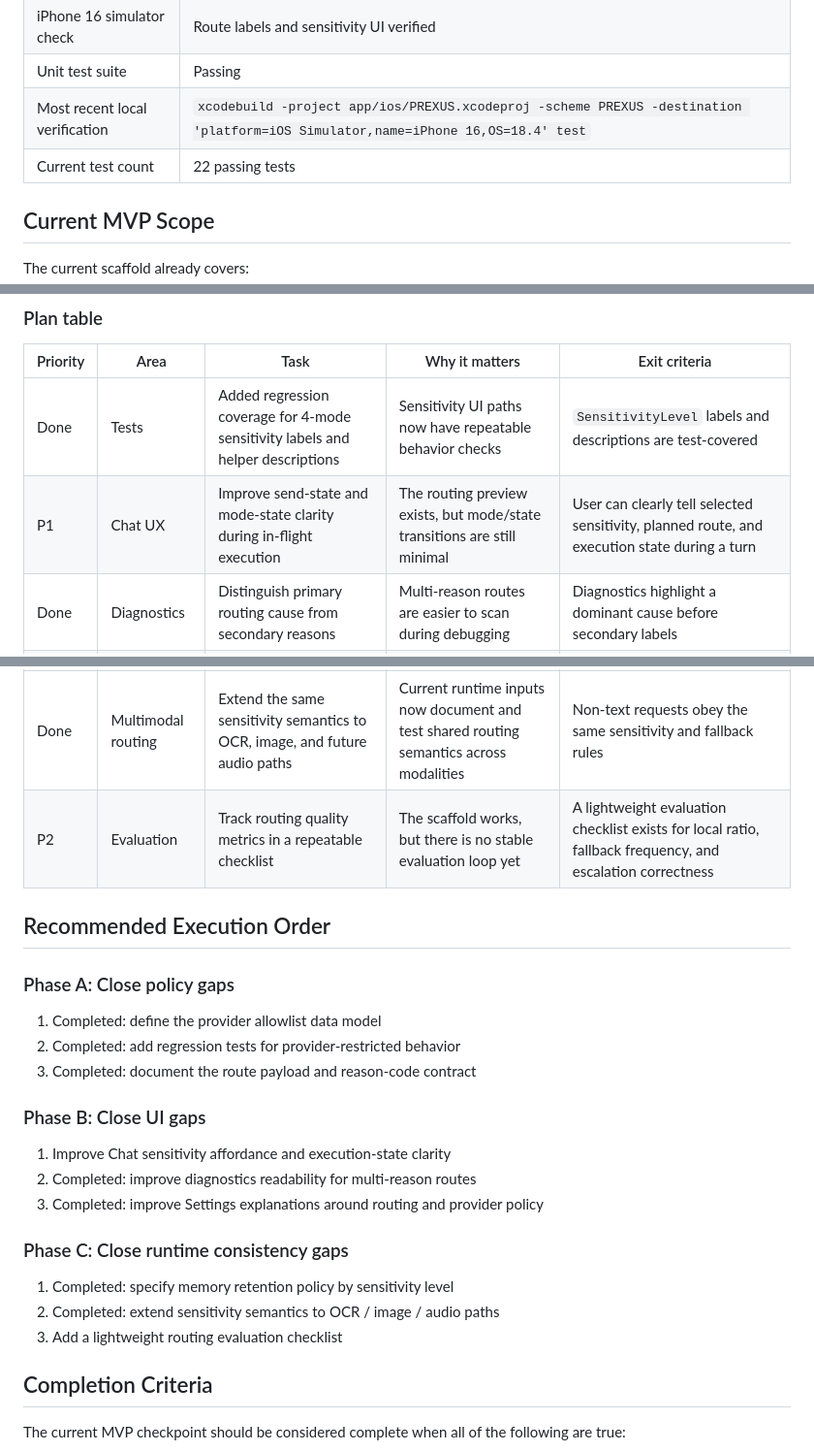
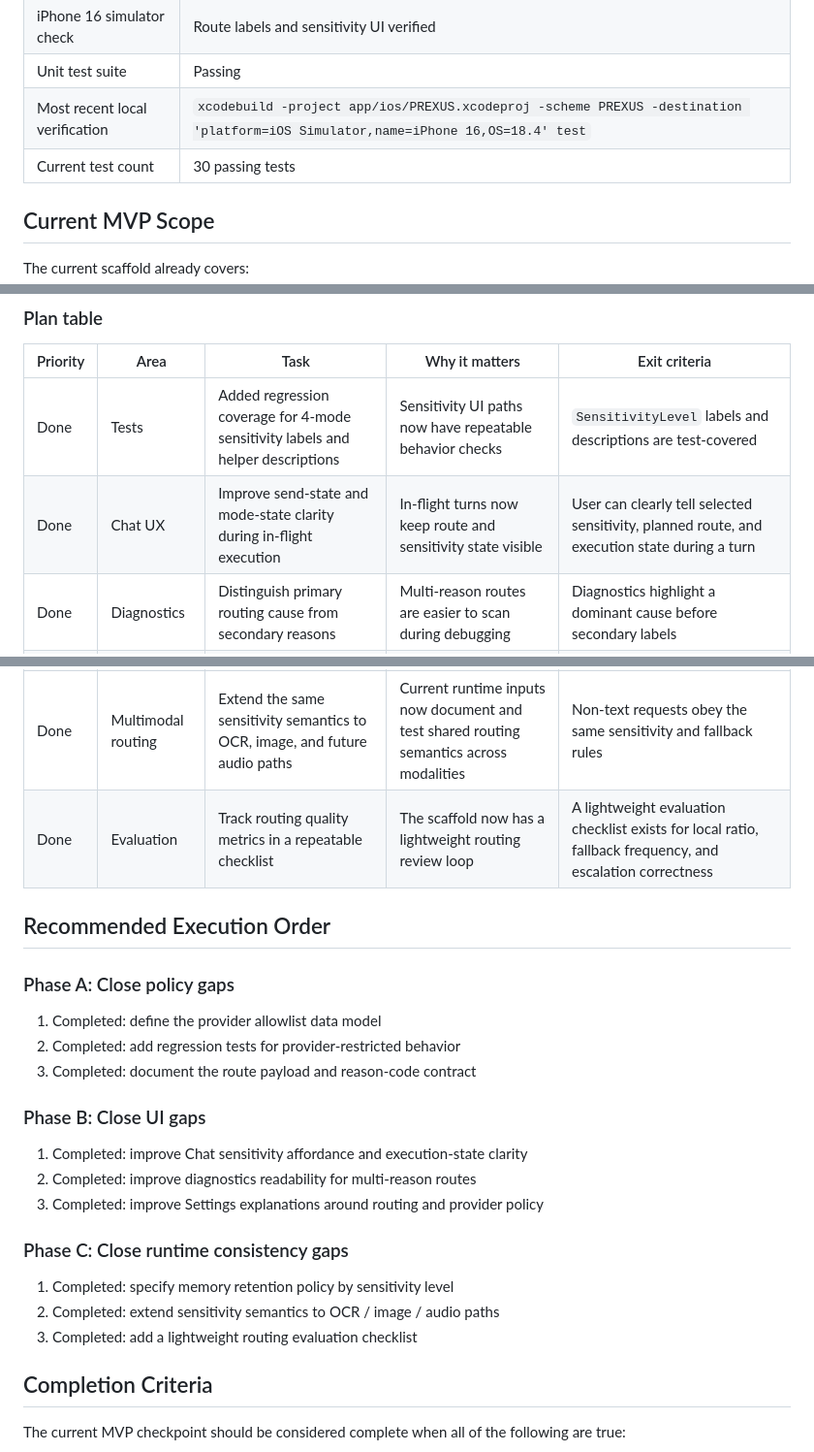
Before and after one commit to studio-prospect/qwon-ai-ios, a Markdown page: docs/product/mvp_completion_plan.md, 3 parts joined by grey strips. Shown at 97% size. Rendered like a GitHub page.

Commit message:
Add routing evaluation checklist

```diff
--- a/docs/product/mvp_completion_plan.md
+++ b/docs/product/mvp_completion_plan.md
@@ -59,7 +59,7 @@ It does **not** mean PREXUS is feature-complete as a cognitive runtime. It marks
 | iPhone 16 simulator check | Route labels and sensitivity UI verified |
 | Unit test suite | Passing |
 | Most recent local verification | `xcodebuild -project app/ios/PREXUS.xcodeproj -scheme PREXUS -destination 'platform=iOS Simulator,name=iPhone 16,OS=18.4' test` |
-| Current test count | 22 passing tests |
+| Current test count | 30 passing tests |
 
 ## Current MVP Scope
 
@@ -82,13 +82,13 @@ The scaffold is still incomplete in several product and runtime areas below.
 | Priority | Area | Task | Why it matters | Exit criteria |
 |---|---|---|---|---|
 | Done | Tests | Added regression coverage for 4-mode sensitivity labels and helper descriptions | Sensitivity UI paths now have repeatable behavior checks | `SensitivityLevel` labels and descriptions are test-covered |
-| P1 | Chat UX | Improve send-state and mode-state clarity during in-flight execution | The routing preview exists, but mode/state transitions are still minimal | User can clearly tell selected sensitivity, planned route, and execution state during a turn |
+| Done | Chat UX | Improve send-state and mode-state clarity during in-flight execution | In-flight turns now keep route and sensitivity state visible | User can clearly tell selected sensitivity, planned route, and execution state during a turn |
 | Done | Diagnostics | Distinguish primary routing cause from secondary reasons | Multi-reason routes are easier to scan during debugging | Diagnostics highlight a dominant cause before secondary labels |
 | Done | Settings UX | Expose route policy explanation near cloud/provider settings | Users can see policy context without inferring it from toggles | Settings summarize escalation, restricted providers, and cloud readiness together |
 | Done | Runtime contract | Formalize route decision payload shape and reason-code vocabulary | Route payload and reason vocabulary are now explicit in docs | Route fields and reason-code categories are documented in routing requirements |
 | Done | Memory policy | Define whether sensitive turns may be stored in episodic memory by mode | Sensitive turns now have explicit auto-retention behavior | Memory policy is documented and enforced per sensitivity level |
 | Done | Multimodal routing | Extend the same sensitivity semantics to OCR, image, and future audio paths | Current runtime inputs now document and test shared routing semantics across modalities | Non-text requests obey the same sensitivity and fallback rules |
-| P2 | Evaluation | Track routing quality metrics in a repeatable checklist | The scaffold works, but there is no stable evaluation loop yet | A lightweight evaluation checklist exists for local ratio, fallback frequency, and escalation correctness |
+| Done | Evaluation | Track routing quality metrics in a repeatable checklist | The scaffold now has a lightweight routing review loop | A lightweight evaluation checklist exists for local ratio, fallback frequency, and escalation correctness |
 
 ## Recommended Execution Order
 
@@ -100,7 +100,7 @@ The scaffold is still incomplete in several product and runtime areas below.
 
 ### Phase B: Close UI gaps
 
-1. Improve Chat sensitivity affordance and execution-state clarity
+1. Completed: improve Chat sensitivity affordance and execution-state clarity
 2. Completed: improve diagnostics readability for multi-reason routes
 3. Completed: improve Settings explanations around routing and provider policy
 
@@ -108,7 +108,7 @@ The scaffold is still incomplete in several product and runtime areas below.
 
 1. Completed: specify memory retention policy by sensitivity level
 2. Completed: extend sensitivity semantics to OCR / image / audio paths
-3. Add a lightweight routing evaluation checklist
+3. Completed: add a lightweight routing evaluation checklist
 
 ## Completion Criteria
 
```
Also changed, not shown: other parts of docs/product/mvp_completion_plan.md (+2 -0 lines), docs/product/routing_evaluation_checklist.md (added, +162 -0 lines).
